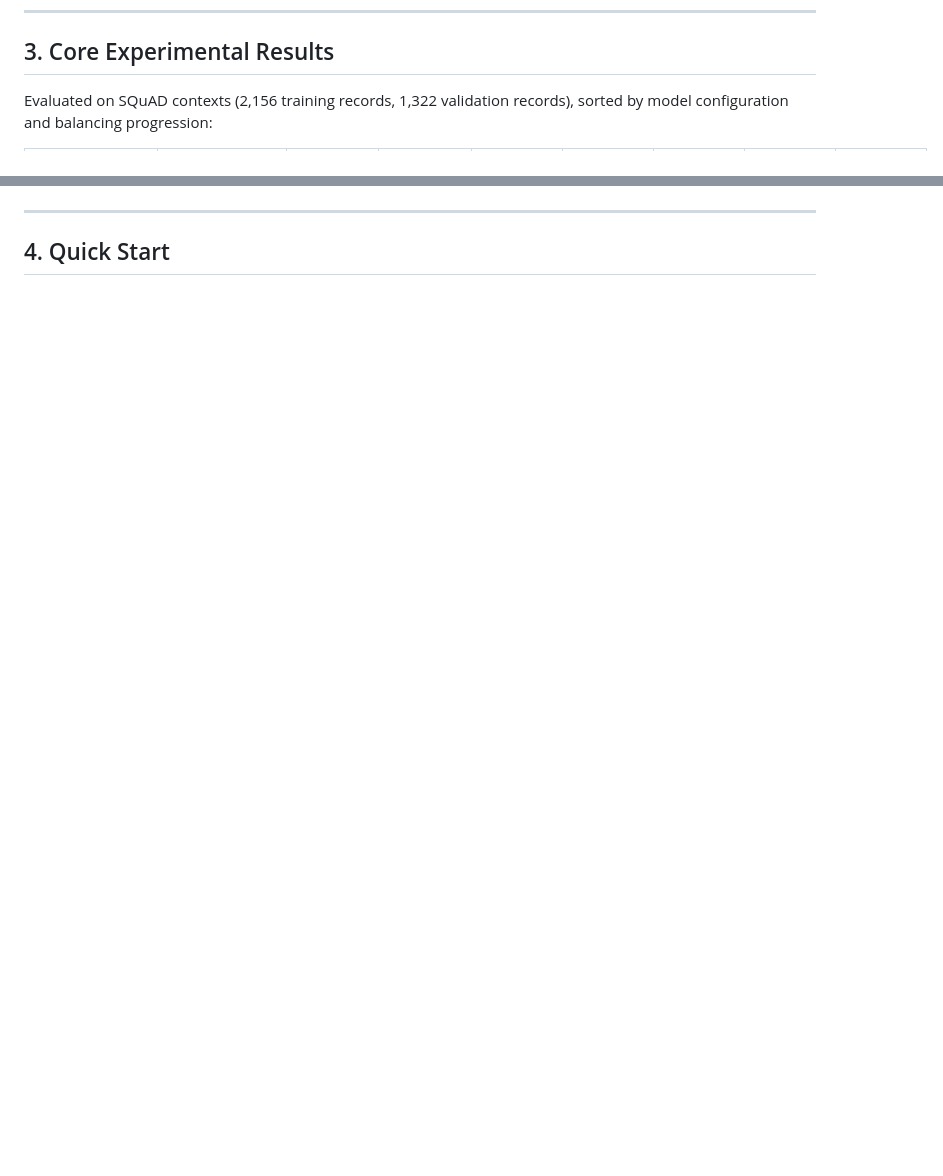
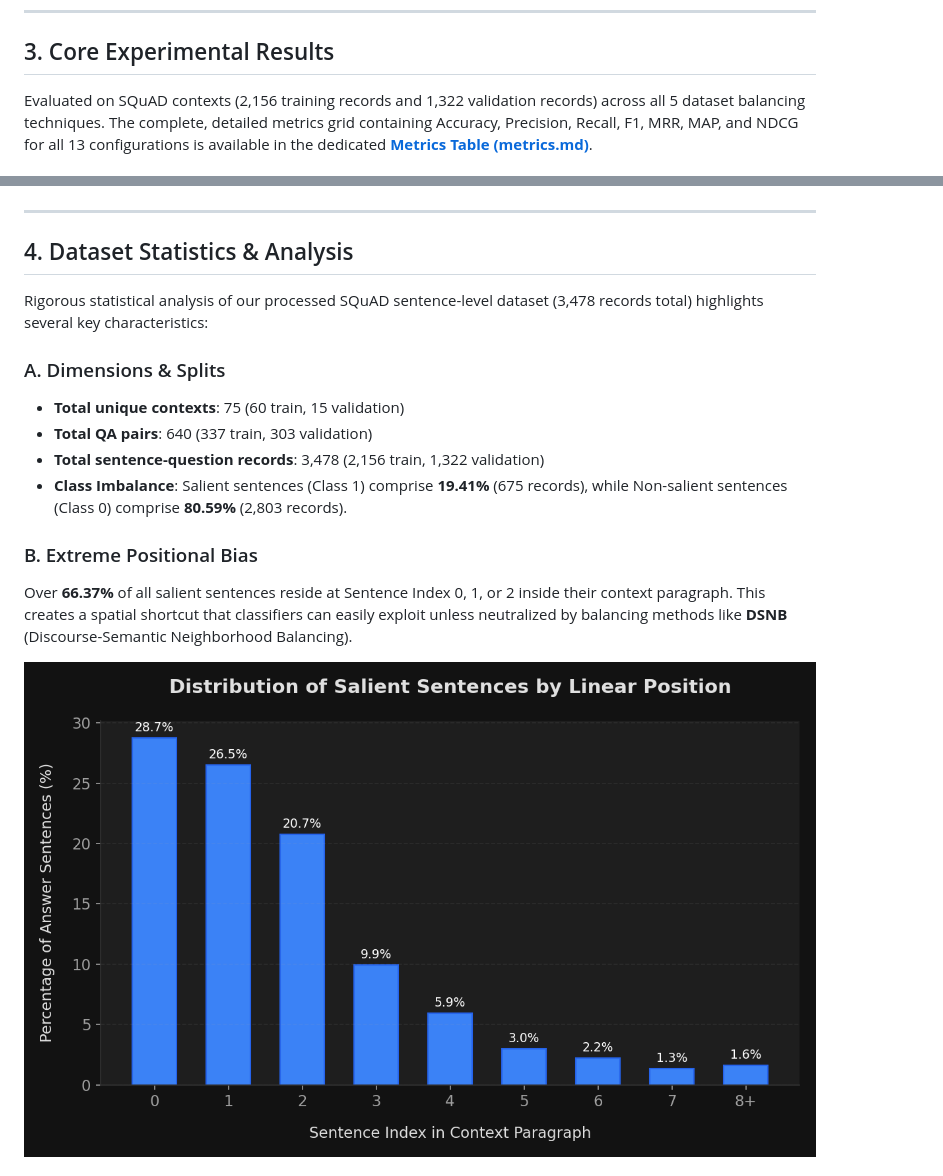
Before and after one commit to MadduruNikhil-IIITH/ss_exp_v1, a Markdown page: README.md, 2 parts joined by grey strips. Rendered like a GitHub page; blank space fills up the shorter version.

Commit message:
Update README.md: reduce metrics table and add stats/data analysis section with plot embeds

```diff
--- a/README.md
+++ b/README.md
@@ -26,5 +26,5 @@ Detailed guides detailing each step of the data and modeling process are availab
 
 ## 3. Core Experimental Results
 
-Evaluated on SQuAD contexts (2,156 training records, 1,322 validation records), sorted by model configuration and balancing progression:
+Evaluated on SQuAD contexts (2,156 training records and 1,322 validation records) across all 5 dataset balancing techniques. The complete, detailed metrics grid containing Accuracy, Precision, Recall, F1, MRR, MAP, and NDCG for all 13 configurations is available in the dedicated **[Metrics Table (metrics.md)](metrics.md)**.
 
@@ -94,4 +41,18 @@ Evaluated on SQuAD contexts (2,156 training records, 1,322 validation records),
 
 ---
 
-## 4. Quick Start
+## 4. Dataset Statistics & Analysis
+
+Rigorous statistical analysis of our processed SQuAD sentence-level dataset (3,478 records total) highlights several key characteristics:
+
+### A. Dimensions & Splits
+* **Total unique contexts**: 75 (60 train, 15 validation)
+* **Total QA pairs**: 640 (337 train, 303 validation)
+* **Total sentence-question records**: 3,478 (2,156 train, 1,322 validation)
+* **Class Imbalance**: Salient sentences (Class 1) comprise **19.41%** (675 records), while Non-salient sentences (Class 0) comprise **80.59%** (2,803 records).
+
+### B. Extreme Positional Bias
+Over **66.37%** of all salient sentences reside at Sentence Index 0, 1, or 2 inside their context paragraph. This creates a spatial shortcut that classifiers can easily exploit unless neutralized by balancing methods like **DSNB** (Discourse-Semantic Neighborhood Balancing).
+
+![Positional Bias](docs/images/positional_bias.png)
+
```
Also changed, not shown: other parts of README.md (+34 -63 lines).
